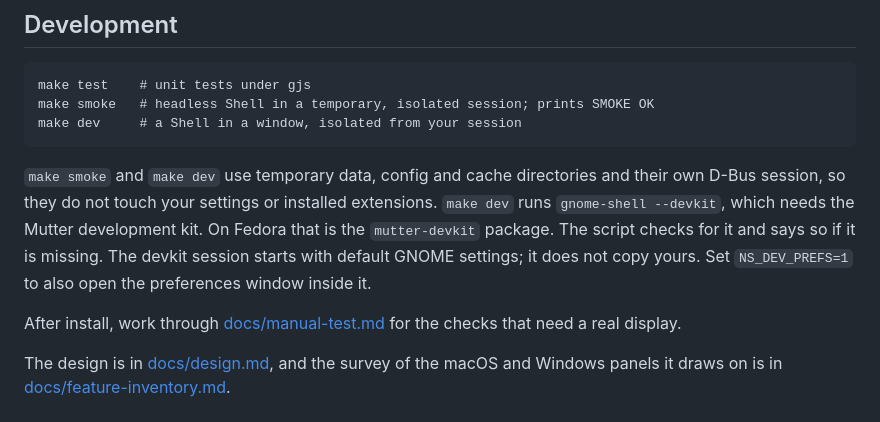
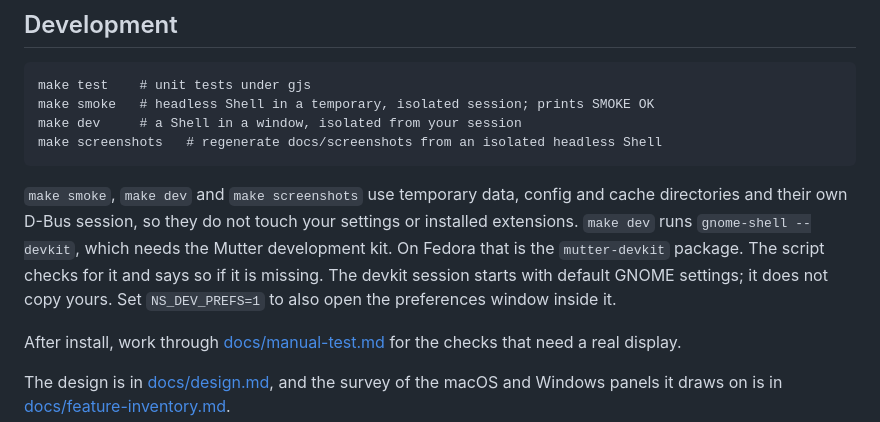
Before and after one commit to bradvrudney/notification-sidebar, a Markdown page: README.md, the part around one of its changes. GitHub-like rendering.

````diff
--- a/README.md
+++ b/README.md
@@ -76,9 +89,10 @@ The extension stays loaded on the lock screen, only so that it keeps recording.
 make test    # unit tests under gjs
 make smoke   # headless Shell in a temporary, isolated session; prints SMOKE OK
 make dev     # a Shell in a window, isolated from your session
+make screenshots   # regenerate docs/screenshots from an isolated headless Shell
 ```
 
-`make smoke` and `make dev` use temporary data, config and cache directories and their own D-Bus session, so they do not touch your settings or installed extensions. `make dev` runs `gnome-shell --devkit`, which needs the Mutter development kit. On Fedora that is the `mutter-devkit` package. The script checks for it and says so if it is missing. The devkit session starts with default GNOME settings; it does not copy yours. Set `NS_DEV_PREFS=1` to also open the preferences window inside it.
+`make smoke`, `make dev` and `make screenshots` use temporary data, config and cache directories and their own D-Bus session, so they do not touch your settings or installed extensions. `make dev` runs `gnome-shell --devkit`, which needs the Mutter development kit. On Fedora that is the `mutter-devkit` package. The script checks for it and says so if it is missing. The devkit session starts with default GNOME settings; it does not copy yours. Set `NS_DEV_PREFS=1` to also open the preferences window inside it.
 
 After install, work through [docs/manual-test.md](docs/manual-test.md) for the checks that need a real display.
 
````
Also changed, not shown: other parts of README.md (+15 -2 lines), docs/screenshots/desktop.png (added), docs/screenshots/view-by-app.png (added), docs/screenshots/view-new-then-history.png (added), docs/screenshots/view-timeline.png (added), 4 other files.
